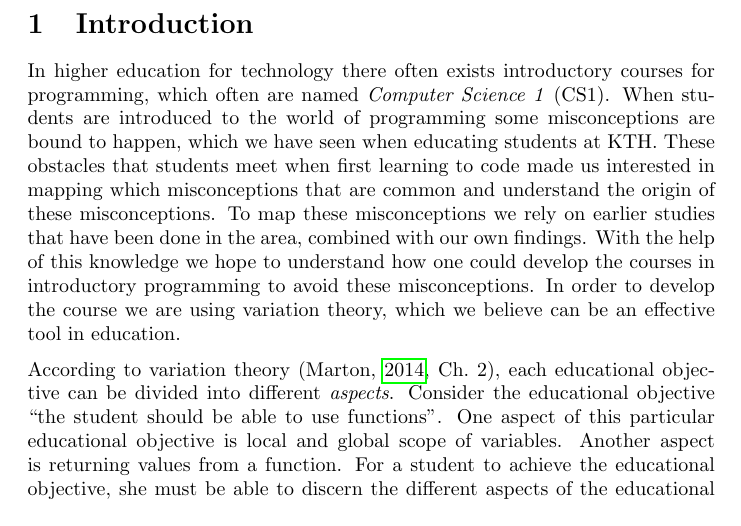
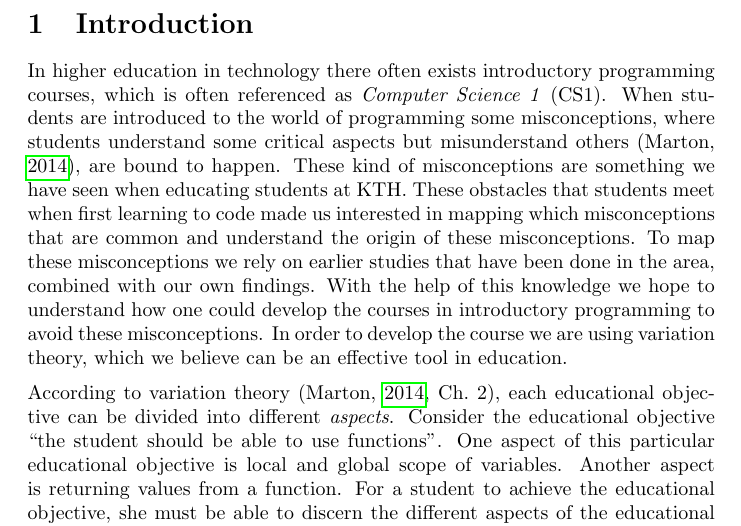
Before and after one commit to dbosk/vt-prog-misconceptions, a LaTeX document (article.tex, which reads introduction.tex): part of page 3 of 15, cut so that both start at the same text. Compiled offline with pdfLaTeX.

Commit message:
definition of misconception added to itroduction

```diff
--- a/introduction.tex
+++ b/introduction.tex
@@ -1,7 +1,7 @@
 \section{Introduction}
 
 
-In higher education for technology there often exists introductory courses for programming, which often are named \emph{Computer Science 1} (CS1). When students are introduced to the world of programming some misconceptions are bound to happen, which we have seen when educating students at KTH. These obstacles that students meet when first learning to code made us interested in mapping which misconceptions that are common and understand the origin of these misconceptions. To map these misconceptions we rely on earlier studies that have been done in the area, combined with our own findings. With the help of this knowledge we hope to understand how one could develop the courses in introductory programming to avoid these misconceptions. In order to develop the course we are using variation theory, which we believe can be an effective tool in education.
+In higher education in technology there often exists introductory programming courses, which is often referenced as \emph{Computer Science 1} (CS1). When students are introduced to the world of programming some misconceptions, where students understand some critical aspects but misunderstand others \parencite{NCOL}, are bound to happen. These kind of misconceptions are something we have seen when educating students at KTH. These obstacles that students meet when first learning to code made us interested in mapping which misconceptions that are common and understand the origin of these misconceptions. To map these misconceptions we rely on earlier studies that have been done in the area, combined with our own findings. With the help of this knowledge we hope to understand how one could develop the courses in introductory programming to avoid these misconceptions. In order to develop the course we are using variation theory, which we believe can be an effective tool in education.
 
 
 According to variation theory \parencite[Ch.~2]{NCOL}, each educational
```
